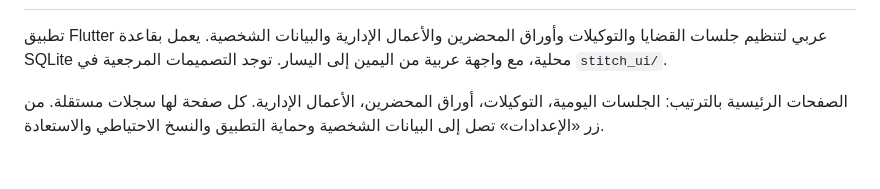
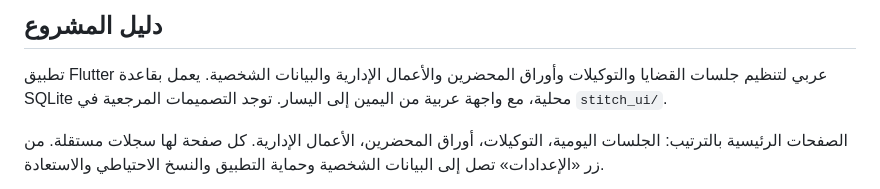
Before and after one commit to matef-hub/agenda, a Markdown page: README.md, the part around one of its changes. Drawn GitHub-style; blank space fills up the shorter version.

Commit message:
docs: modernize README and clarify product capabilities

```diff
--- a/README.md
+++ b/README.md
@@ -2,3 +20,4 @@
+## دليل المشروع
 
 تطبيق Flutter عربي لتنظيم جلسات القضايا والتوكيلات وأوراق المحضرين والأعمال الإدارية والبيانات الشخصية. يعمل بقاعدة SQLite محلية، مع واجهة عربية من اليمين إلى اليسار. توجد التصميمات المرجعية في `stitch_ui/`.
 
```
Also changed, not shown: other parts of README.md (+18 -0 lines).
